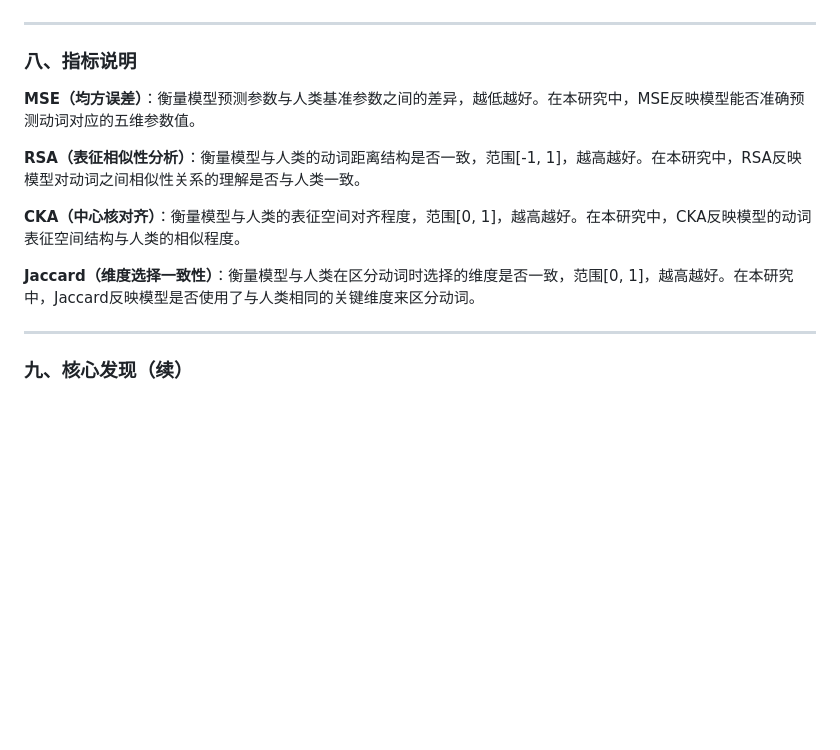
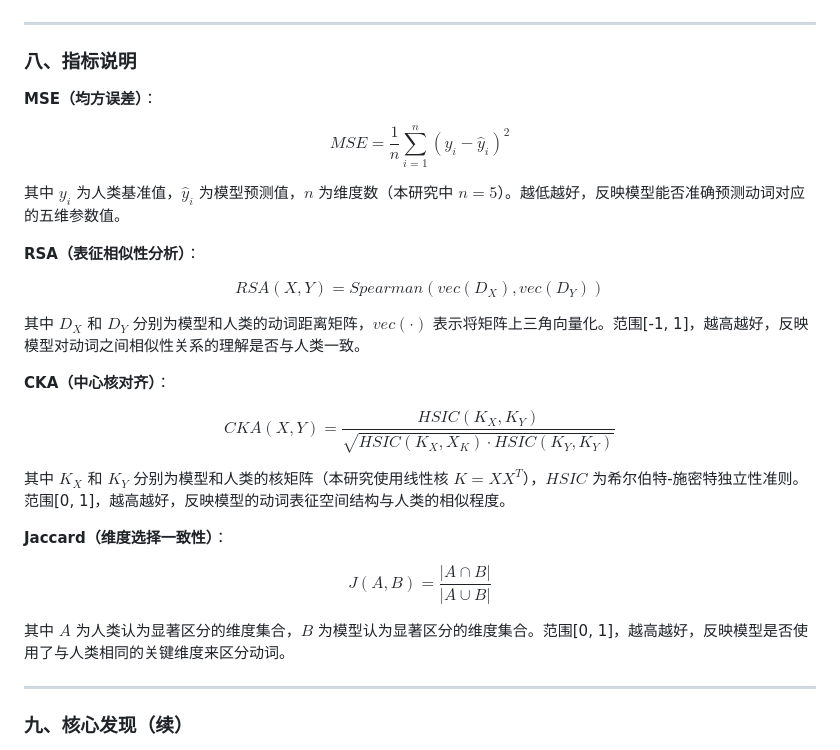
Before and after one commit to asileng/embodied-verb-cognition, a Markdown page: RESEARCH_SUMMARY.md, the part around the change. Rendered like a GitHub page; blank space fills up the shorter version.

Commit message:
docs: 指标说明添加公式（MSE、RSA、CKA、Jaccard）

```diff
--- a/RESEARCH_SUMMARY.md
+++ b/RESEARCH_SUMMARY.md
@@ -387,13 +387,29 @@ HD - 执行动作时手部的主要水平运动方向
 
 ### 八、指标说明
 
-**MSE（均方误差）**：衡量模型预测参数与人类基准参数之间的差异，越低越好。在本研究中，MSE反映模型能否准确预测动词对应的五维参数值。
+**MSE（均方误差）**：
 
-**RSA（表征相似性分析）**：衡量模型与人类的动词距离结构是否一致，范围[-1, 1]，越高越好。在本研究中，RSA反映模型对动词之间相似性关系的理解是否与人类一致。
+$$MSE = \frac{1}{n} \sum_{i=1}^{n} (y_i - \hat{y}_i)^2$$
 
-**CKA（中心核对齐）**：衡量模型与人类的表征空间对齐程度，范围[0, 1]，越高越好。在本研究中，CKA反映模型的动词表征空间结构与人类的相似程度。
+其中 $y_i$ 为人类基准值，$\hat{y}_i$ 为模型预测值，$n$ 为维度数（本研究中 $n=5$）。越低越好，反映模型能否准确预测动词对应的五维参数值。
 
-**Jaccard（维度选择一致性）**：衡量模型与人类在区分动词时选择的维度是否一致，范围[0, 1]，越高越好。在本研究中，Jaccard反映模型是否使用了与人类相同的关键维度来区分动词。
+**RSA（表征相似性分析）**：
+
+$$RSA(X, Y) = Spearman(vec(D_X), vec(D_Y))$$
+
+其中 $D_X$ 和 $D_Y$ 分别为模型和人类的动词距离矩阵，$vec(\cdot)$ 表示将矩阵上三角向量化。范围[-1, 1]，越高越好，反映模型对动词之间相似性关系的理解是否与人类一致。
+
+**CKA（中心核对齐）**：
+
+$$CKA(X, Y) = \frac{HSIC(K_X, K_Y)}{\sqrt{HSIC(K_X, X_K) \cdot HSIC(K_Y, K_Y)}}$$
+
+其中 $K_X$ 和 $K_Y$ 分别为模型和人类的核矩阵（本研究使用线性核 $K = X X^T$），$HSIC$ 为希尔伯特-施密特独立性准则。范围[0, 1]，越高越好，反映模型的动词表征空间结构与人类的相似程度。
+
+**Jaccard（维度选择一致性）**：
+
+$$J(A, B) = \frac{|A \cap B|}{|A \cup B|}$$
+
+其中 $A$ 为人类认为显著区分的维度集合，$B$ 为模型认为显著区分的维度集合。范围[0, 1]，越高越好，反映模型是否使用了与人类相同的关键维度来区分动词。
 
 ---
 
```
